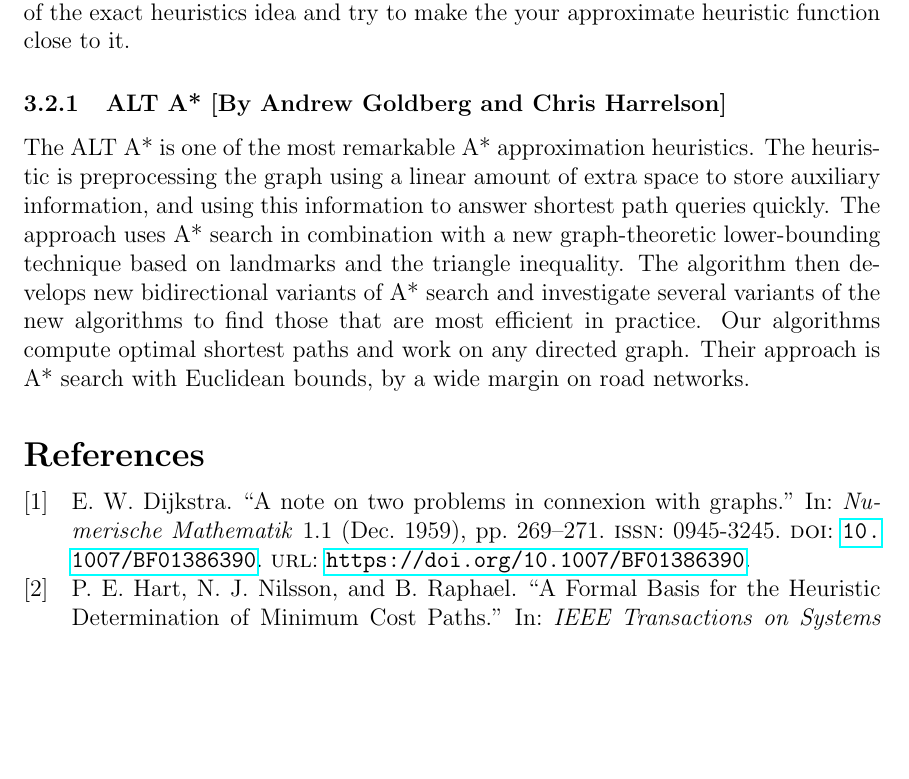
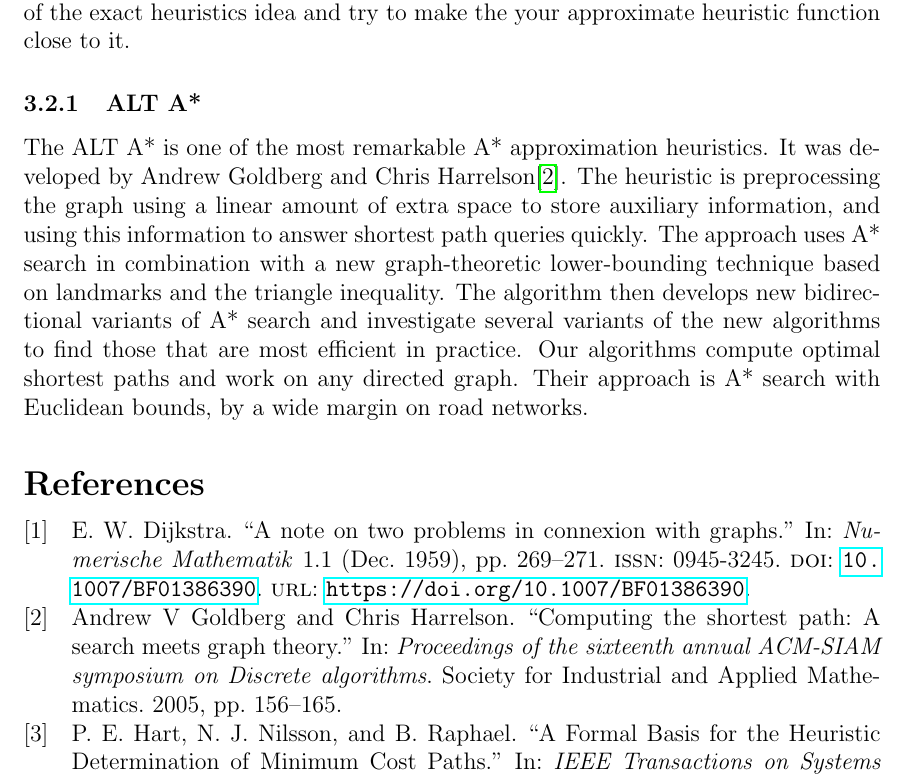
Before and after one commit to Nijin22/pythonAStar, a LaTeX paper (report/report.tex): part of page 13 of 14, cut so that both start at the same text, the shorter picture padded with empty space. Compiled offline with pdfLaTeX.

Commit message:
Fixes wrong citation from Saleh

```diff
--- a/report/report.tex
+++ b/report/report.tex
@@ -350,8 +350,8 @@ The Euclidean distance heuristic is often used when the problem allows the movem
 \subsection{Approximate heuristics}
 A heuristic that has the exact distance is ideal for making A* fast but it’s usually impractical. We can often process the graph before hand to construct an approximate distance, and use that approximation in the A* heuristic. One approach to use one of the exact heuristics idea and try to make the your approximate heuristic function close to it.
 
-\subsubsection{ALT A* \cite{By Andrew Goldberg and Chris Harrelson}}
-The ALT A* is one of the most remarkable A* approximation heuristics. The heuristic is preprocessing the graph using a linear amount of extra space to store auxiliary information, and using this information to answer shortest path queries quickly. The approach uses A* search in combination with a new graph-theoretic lower-bounding technique based on landmarks and the triangle inequality. The algorithm then develops new bidirectional variants of A* search and investigate several variants of the new algorithms to find those that are most efficient in practice. Our algorithms compute optimal shortest paths and work on any directed graph. Their approach is A* search with Euclidean bounds, by a wide margin on road networks.
+\subsubsection{ALT A*}
+The ALT A* is one of the most remarkable A* approximation heuristics. It was developed by Andrew Goldberg and Chris Harrelson\cite{goldberg2005computing}. The heuristic is preprocessing the graph using a linear amount of extra space to store auxiliary information, and using this information to answer shortest path queries quickly. The approach uses A* search in combination with a new graph-theoretic lower-bounding technique based on landmarks and the triangle inequality. The algorithm then develops new bidirectional variants of A* search and investigate several variants of the new algorithms to find those that are most efficient in practice. Our algorithms compute optimal shortest paths and work on any directed graph. Their approach is A* search with Euclidean bounds, by a wide margin on road networks.
 
 \printbibliography
 
```
Also changed, not shown: report/bib.bib (+8 -0 lines).
